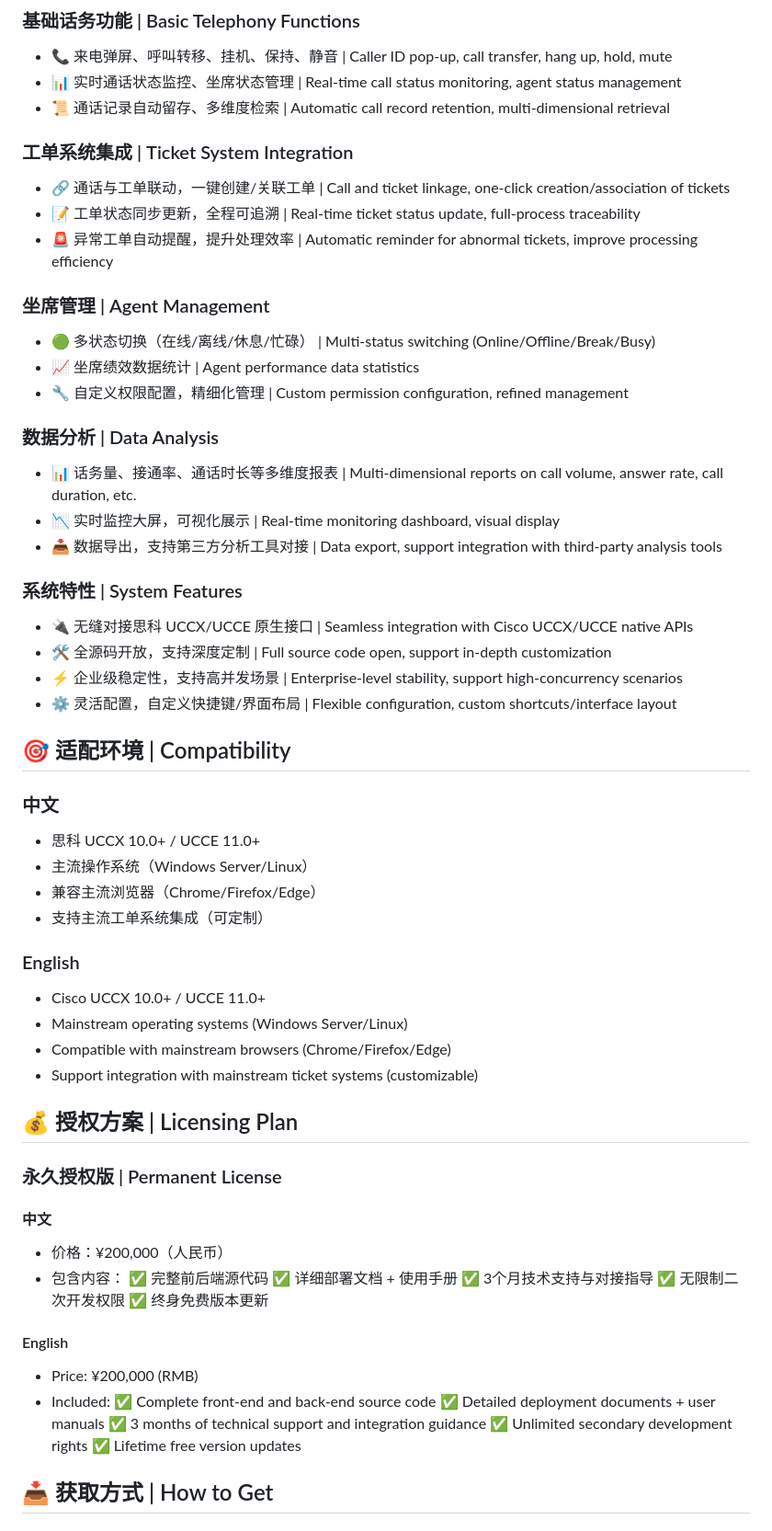
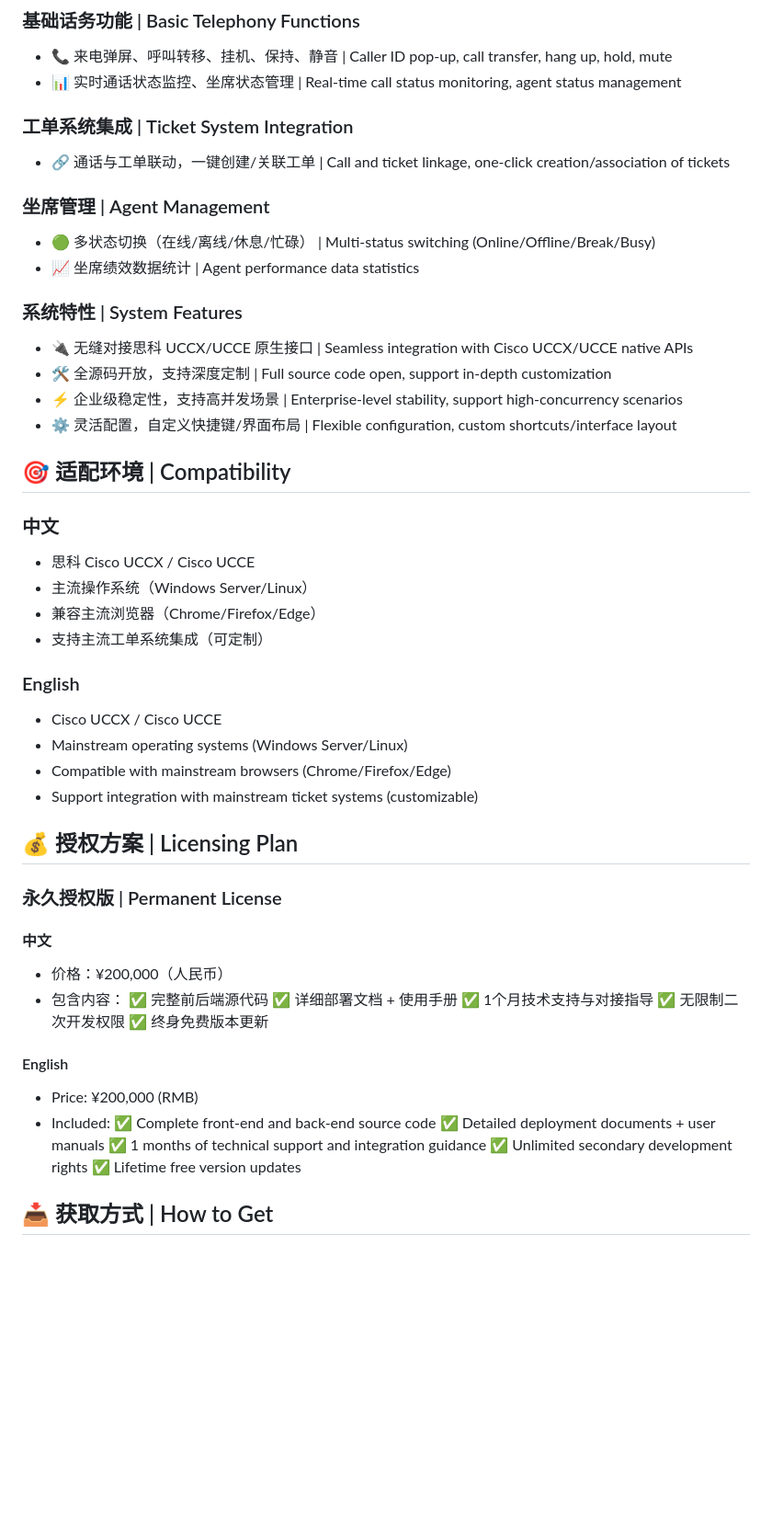
Before and after one commit to lixiangyu890601/CiscoUCCX-CiscoUCCE-PhoneBar, a Markdown page: README.md, the part around one of its changes. Shown at 92% size. Rendered like a GitHub page; blank space fills up the shorter version.

```diff
--- a/README.md
+++ b/README.md
@@ -21,22 +18,14 @@ We provide complete front-end and back-end source code. Enterprises can carry ou
 ### 基础话务功能 | Basic Telephony Functions
 - 📞 来电弹屏、呼叫转移、挂机、保持、静音 | Caller ID pop-up, call transfer, hang up, hold, mute
 - 📊 实时通话状态监控、坐席状态管理 | Real-time call status monitoring, agent status management
-- 📜 通话记录自动留存、多维度检索 | Automatic call record retention, multi-dimensional retrieval
 
 ### 工单系统集成 | Ticket System Integration
 - 🔗 通话与工单联动，一键创建/关联工单 | Call and ticket linkage, one-click creation/association of tickets
-- 📝 工单状态同步更新，全程可追溯 | Real-time ticket status update, full-process traceability
-- 🚨 异常工单自动提醒，提升处理效率 | Automatic reminder for abnormal tickets, improve processing efficiency
+
 
 ### 坐席管理 | Agent Management
 - 🟢 多状态切换（在线/离线/休息/忙碌） | Multi-status switching (Online/Offline/Break/Busy)
 - 📈 坐席绩效数据统计 | Agent performance data statistics
-- 🔧 自定义权限配置，精细化管理 | Custom permission configuration, refined management
-
-### 数据分析 | Data Analysis
-- 📊 话务量、接通率、通话时长等多维度报表 | Multi-dimensional reports on call volume, answer rate, call duration, etc.
-- 📉 实时监控大屏，可视化展示 | Real-time monitoring dashboard, visual display
-- 📥 数据导出，支持第三方分析工具对接 | Data export, support integration with third-party analysis tools
 
 ### 系统特性 | System Features
 - 🔌 无缝对接思科 UCCX/UCCE 原生接口 | Seamless integration with Cisco UCCX/UCCE native APIs
@@ -46,13 +35,13 @@ We provide complete front-end and back-end source code. Enterprises can carry ou
 
 ## 🎯 适配环境 | Compatibility
 ### 中文
-- 思科 UCCX 10.0+ / UCCE 11.0+
+- 思科 Cisco UCCX / Cisco UCCE
 - 主流操作系统（Windows Server/Linux）
 - 兼容主流浏览器（Chrome/Firefox/Edge）
 - 支持主流工单系统集成（可定制）
 
 ### English
-- Cisco UCCX 10.0+ / UCCE 11.0+
+- Cisco UCCX  / Cisco UCCE
 - Mainstream operating systems (Windows Server/Linux)
 - Compatible with mainstream browsers (Chrome/Firefox/Edge)
 - Support integration with mainstream ticket systems (customizable)
@@ -64,7 +53,7 @@ We provide complete front-end and back-end source code. Enterprises can carry ou
 - 包含内容：
   ✅ 完整前后端源代码
   ✅ 详细部署文档 + 使用手册
-  ✅ 3个月技术支持与对接指导
+  ✅ 1个月技术支持与对接指导
   ✅ 无限制二次开发权限
   ✅ 终身免费版本更新
 
@@ -73,7 +62,7 @@ We provide complete front-end and back-end source code. Enterprises can carry ou
 - Included:
   ✅ Complete front-end and back-end source code
   ✅ Detailed deployment documents + user manuals
-  ✅ 3 months of technical support and integration guidance
+  ✅ 1 months of technical support and integration guidance
   ✅ Unlimited secondary development rights
   ✅ Lifetime free version updates
 
```
Also changed, not shown: other parts of README.md (+6 -17 lines).
